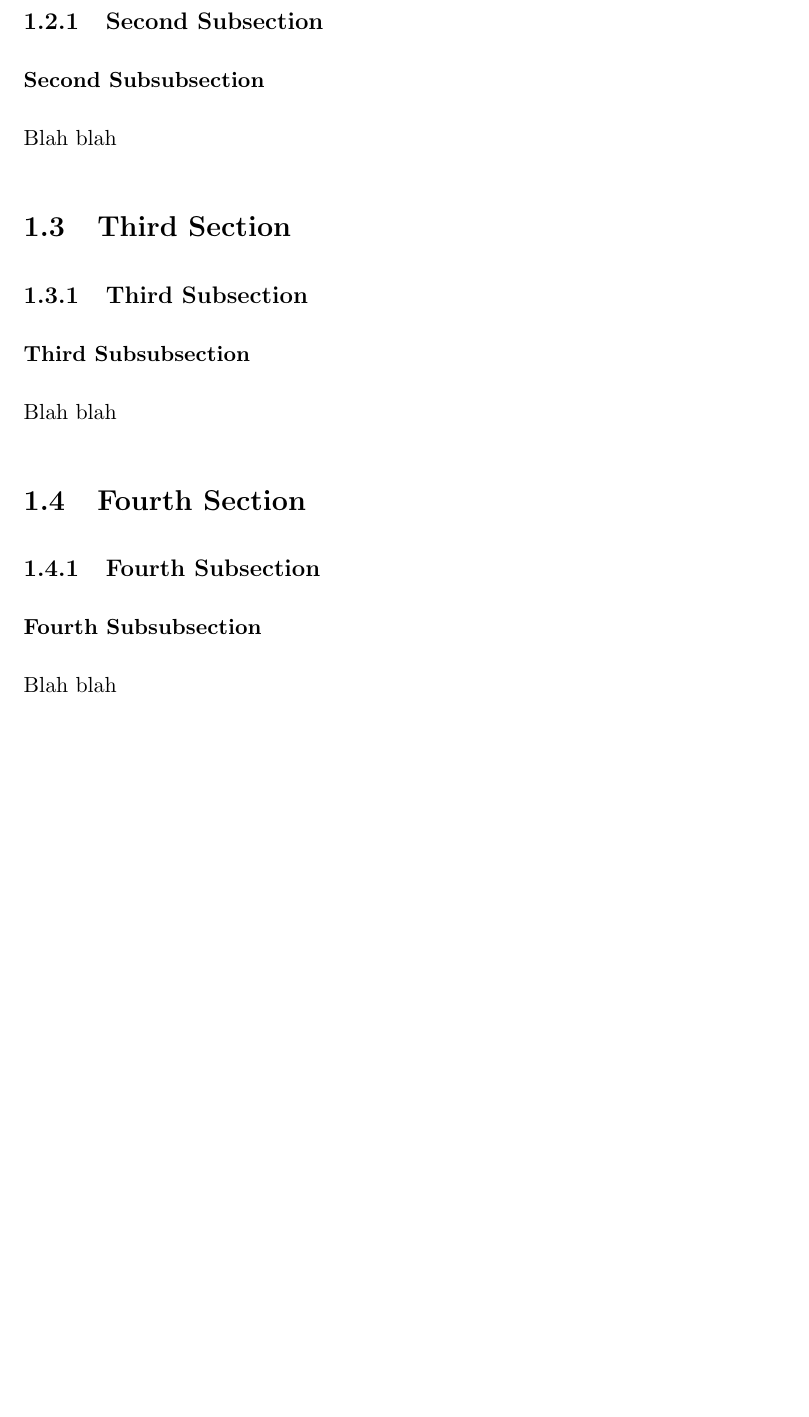
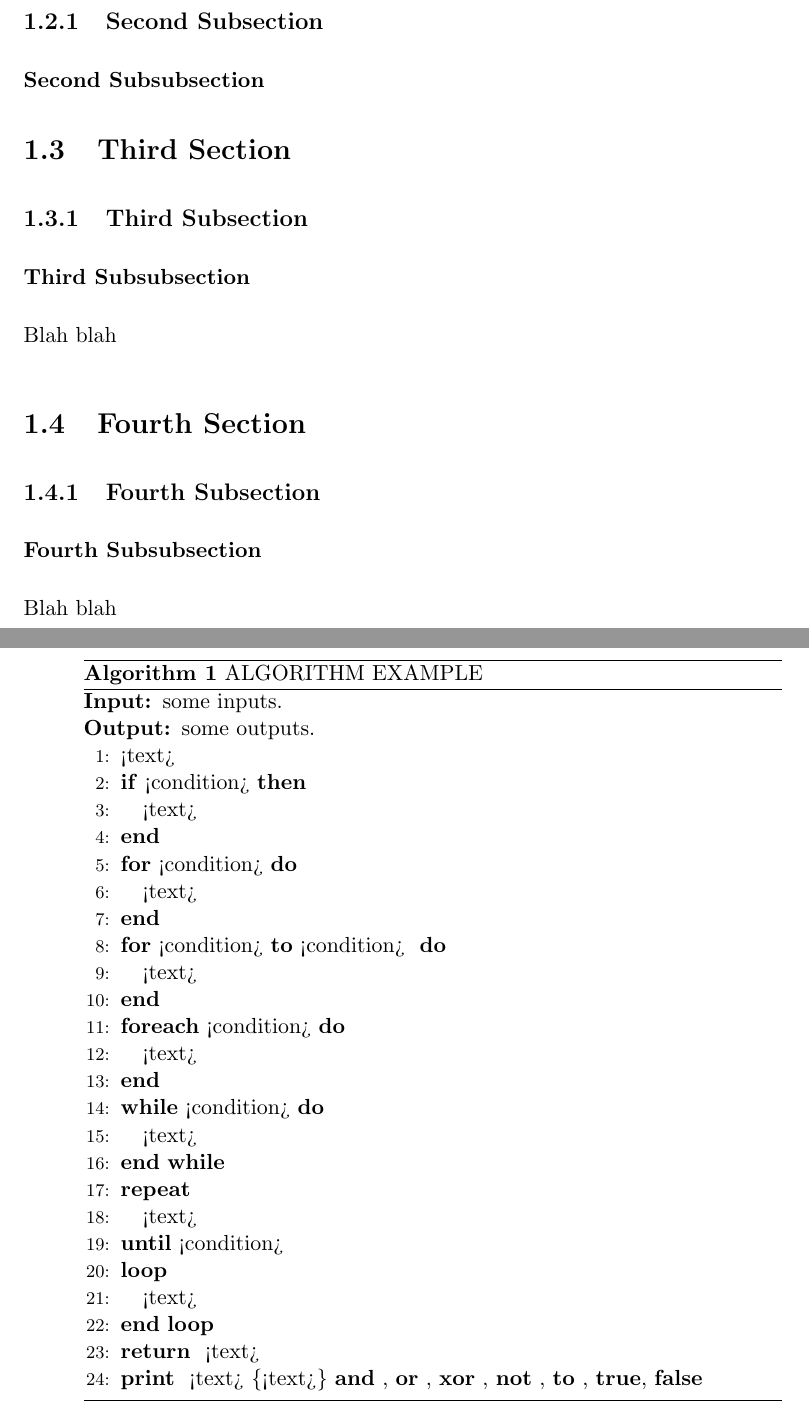
Before and after one commit to seonho/latextemplate, a LaTeX book (template.tex): part of page 8 of 18 before the commit and two parts of pages 8 and 9 of 19 after it, the two joined at a grey line, cut so that both start at the same text, the shorter picture padded with empty space. Compiled offline with pdfLaTeX.

Commit message:
알고리즘 패키지 및 예제 추가

```diff
--- a/template.tex
+++ b/template.tex
@@ -78,7 +78,7 @@
 
 \usepackage{array}	%
 \usepackage{multirow} % multicolumn or multirow
-%\usepackage{hhline}
+\usepackage{hhline}    %
 
 \usepackage{xcolor,colortbl} % for coloring
 \definecolor{lightgray}{gray}{0.9}
@@ -149,11 +168,31 @@ H & H & I \tabularnewline \hline
+\begin{algorithm}[ht]
+\caption{ALGORITHM EXAMPLE}
+\label{alg:example}
+\begin{algorithmic}[1]
+\REQUIRE some inputs.
+\ENSURE some outputs.
+
+\STATE <text>
+ \IF{<condition>} \STATE{<text>} \ENDIF
+ \FOR{<condition>} \STATE{<text>} \ENDFOR
+ \FOR{<condition> \TO <condition> } \STATE{<text>} \ENDFOR
+ \FORALL{<condition>} \STATE{<text>} \ENDFOR
+ \WHILE{<condition>} \STATE{<text>} \ENDWHILE
+ \REPEAT \STATE{<text>} \UNTIL{<condition>}
+ \LOOP \STATE{<text>} \ENDLOOP
+ \RETURN <text>
+ \PRINT <text>
+ \COMMENT{<text>}
+ \AND, \OR, \XOR, \NOT, \TO, \TRUE, \FALSE
+
+\end{algorithmic}
+\end{algorithm}
 
 \section{Second Section}
 
 \subsection{Second Subsection}
 
 \subsubsection{Second Subsubsection}
-
-Blah blah
 
 \section{Third Section}
 
```
Also changed, not shown: template.tex (21 more changed lines).
